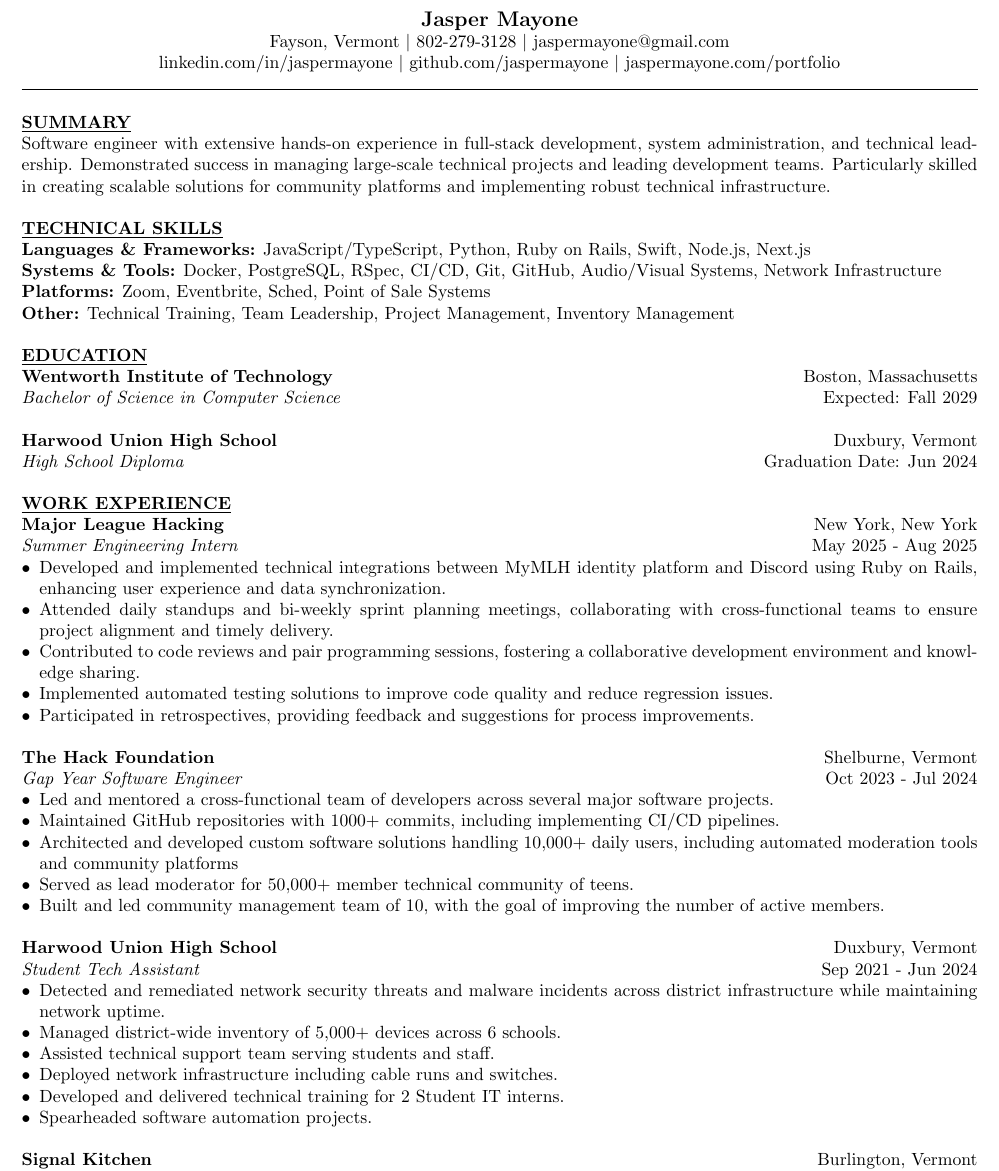
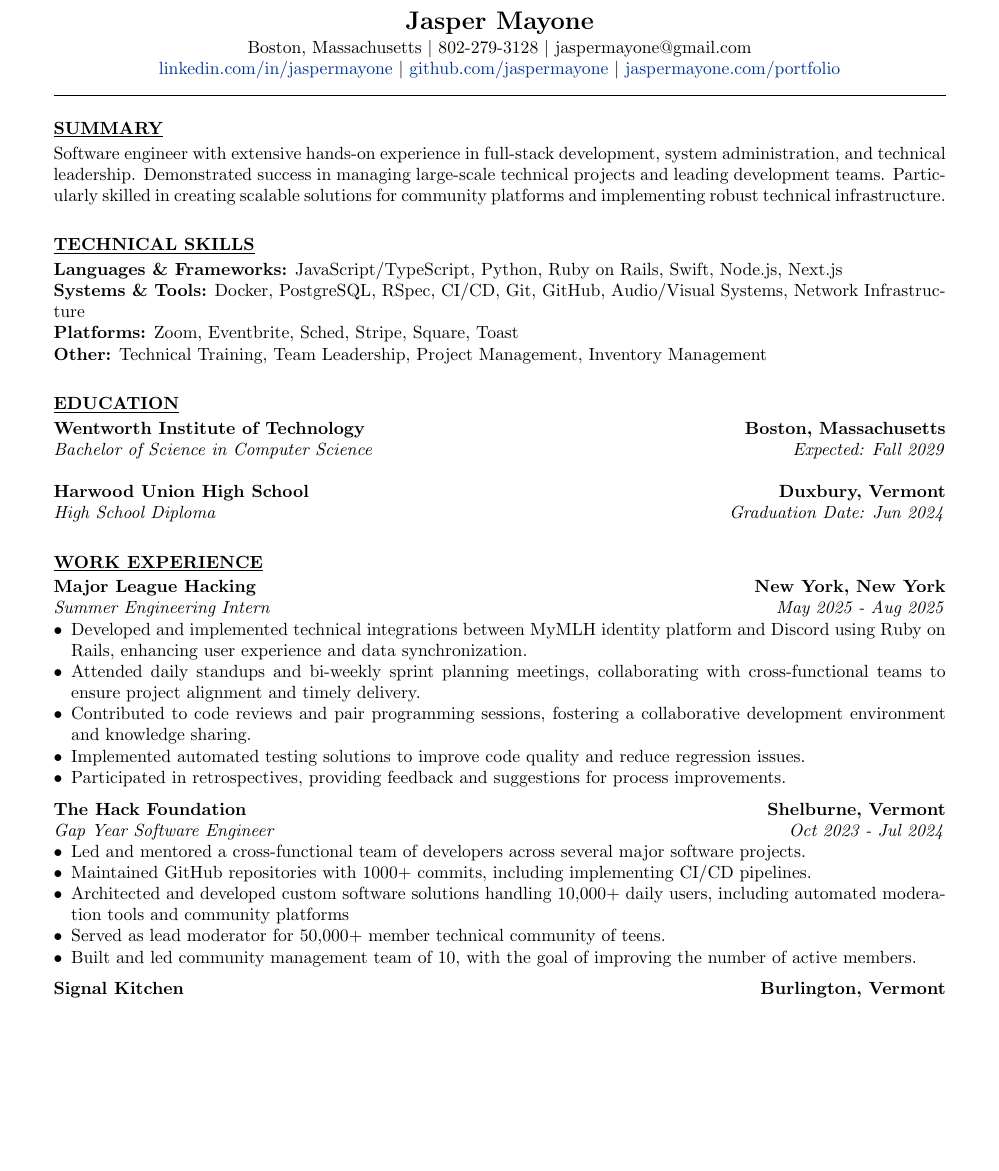
Before and after one commit to jaspermayone/cv, a LaTeX CV (cv.tex): part of page 1 of 2 before the commit and part of the page after it, cut so that both start at the same text, the shorter picture padded with empty space. Compiled offline with pdfLaTeX.

Commit message:
styling and updates

```diff
--- a/cv.tex
+++ b/cv.tex
@@ -6,61 +12,55 @@
 \begin{document}
 \begin{center}
 \thispagestyle{empty}
-\large \textbf{Jasper Mayone \\}
-\normalsize Fayson, Vermont $\mid$ 802-279-3128 $\mid$ jaspermayone@gmail.com \\
-\normalsize linkedin.com/in/jaspermayone $\mid$ github.com/jaspermayone $\mid$ jaspermayone.com/portfolio \\
+\Large \textbf{Jasper Mayone \\[0.1em]}
+\normalsize Boston, Massachusetts $\mid$ \href{tel:8022793128}{\textcolor{black}{802-279-3128}} $\mid$ \href{mailto:jaspermayone@gmail.com}{\textcolor{black}{jaspermayone@gmail.com}} \\
+\normalsize \href{https://linkedin.com/in/jaspermayone}{linkedin.com/in/jaspermayone} $\mid$ \href{https://github.com/jaspermayone}{github.com/jaspermayone} $\mid$ \href{https://jaspermayone.com/portfolio}{jaspermayone.com/portfolio} \\
 \hrulefill
 \end{center}
 
-\noindent \textbf{\underline{SUMMARY}} \\
+\noindent \textbf{\underline{SUMMARY}} \\[0.2em]
 Software engineer with extensive hands-on experience in full-stack development, system administration, and technical leadership. Demonstrated success in managing large-scale technical projects and leading development teams. Particularly skilled in creating scalable solutions for community platforms and implementing robust technical infrastructure. \\
 
-\noindent \textbf{\underline{TECHNICAL SKILLS}} \\
+\vspace{0.4em}
+\noindent \textbf{\underline{TECHNICAL SKILLS}} \\[0.2em]
 \noindent \textbf{Languages \& Frameworks:} JavaScript/TypeScript, Python, Ruby on Rails, Swift, Node.js, Next.js \\
 \noindent \textbf{Systems \& Tools:} Docker, PostgreSQL, RSpec, CI/CD, Git, GitHub, Audio/Visual Systems, Network Infrastructure \\
-\noindent \textbf{Platforms:} Zoom, Eventbrite, Sched, Point of Sale Systems \\
+\noindent \textbf{Platforms:} Zoom, Eventbrite, Sched, Stripe, Square, Toast \\
 \noindent \textbf{Other:} Technical Training, Team Leadership, Project Management, Inventory Management \\
 
-\noindent \textbf{\underline{EDUCATION}} \\
-\textbf{Wentworth Institute of Technology} \hfill Boston, Massachusetts \\
-\textit{Bachelor of Science in Computer Science} \hfill Expected: Fall 2029 \\ \\
-\textbf{Harwood Union High School} \hfill Duxbury, Vermont \\
-\textit{High School Diploma} \hfill Graduation Date: Jun 2024 \\
+\vspace{0.4em}
+\noindent \textbf{\underline{EDUCATION}} \\[0.2em]
+\textbf{Wentworth Institute of Technology} \hfill \textbf{Boston, Massachusetts} \\
+\textit{Bachelor of Science in Computer Science} \hfill \textit{Expected: Fall 2029} \\ \\
+\textbf{Harwood Union High School} \hfill \textbf{Duxbury, Vermont} \\
+\textit{High School Diploma} \hfill \textit{Graduation Date: Jun 2024} \\
 
-\noindent \textbf{\underline{WORK EXPERIENCE}} \\
-\noindent \textbf{Major League Hacking} \hfill New York, New York \\
-\textit{Summer Engineering Intern} \hfill May 2025 - Aug 2025
+\vspace{0.4em}
+\noindent \textbf{\underline{WORK EXPERIENCE}} \\[0.2em]
+\noindent \textbf{Major League Hacking} \hfill \textbf{New York, New York} \\
+\textit{Summer Engineering Intern} \hfill \textit{May 2025 - Aug 2025}
 \begin{itemize}[noitemsep,nolistsep,leftmargin=*]
 \item {Developed and implemented technical integrations between MyMLH identity platform and Discord using Ruby on Rails, enhancing user experience and data synchronization.}
 \item {Attended daily standups and bi-weekly sprint planning meetings, collaborating with cross-functional teams to ensure project alignment and timely delivery.}
 \item {Contributed to code reviews and pair programming sessions, fostering a collaborative development environment and knowledge sharing.}
 \item {Implemented automated testing solutions to improve code quality and reduce regression issues.}
-\item {Participated in retrospectives, providing feedback and suggestions for process improvements. \\}
+\item {Participated in retrospectives, providing feedback and suggestions for process improvements.}
 \end{itemize}
 
-\noindent \textbf{The Hack Foundation} \hfill Shelburne, Vermont \\
-\textit{Gap Year Software Engineer} \hfill Oct 2023 - Jul 2024
+\vspace{0.6em}
+\noindent \textbf{The Hack Foundation} \hfill \textbf{Shelburne, Vermont} \\
+\textit{Gap Year Software Engineer} \hfill \textit{Oct 2023 - Jul 2024}
 \begin{itemize}[noitemsep,nolistsep,leftmargin=*]
 \item {Led and mentored a cross-functional team of developers across several major software projects.}
 \item {Maintained GitHub repositories with 1000+ commits, including implementing CI/CD pipelines.}
 \item {Architected and developed custom software solutions handling 10,000+ daily users, including automated moderation tools and community platforms}
 \item {Served as lead moderator for 50,000+ member technical community of teens.}
-\item {Built and led community management team of 10, with the goal of improving the number of active members. \\}
+\item {Built and led community management team of 10, with the goal of improving the number of active members.}
 \end{itemize}
 
-\noindent \textbf{Harwood Union High School} \hfill Duxbury, Vermont \\
-\textit{Student Tech Assistant} \hfill Sep 2021 - Jun 2024
-\begin{itemize}[noitemsep,nolistsep,leftmargin=*]
-\item {Detected and remediated network security threats and malware incidents across district infrastructure while maintaining network uptime.}
-\item {Managed district-wide inventory of 5,000+ devices across 6 schools.}
-\item {Assisted technical support team serving students and staff.}
-\item {Deployed network infrastructure including cable runs and switches.}
-\item {Developed and delivered technical training for 2 Student IT interns.}
-\item {Spearheaded software automation projects. \\}
-\end{itemize}
-
-\noindent \textbf{Signal Kitchen} \hfill Burlington, Vermont \\
-\textit{Bookshop Manager \& Assistant to Events Director} \hfill Feb 2023 - Feb 2024
+\vspace{0.6em}
+\noindent \textbf{Signal Kitchen} \hfill \textbf{Burlington, Vermont} \\
+\textit{Bookshop Manager \& Assistant to Events Director} \hfill \textit{Feb 2023 - Feb 2024}
 \begin{itemize}[noitemsep,nolistsep,leftmargin=*]
 \item {Leveraged Eventbrite and Sched platforms to coordinate registration and check-in for thousands of attendees at See Change flagship events.}
 \item {Streamlined pre/post event operations through database management and organization.}
```
Also changed, not shown: cv.tex (8 more changed lines).
